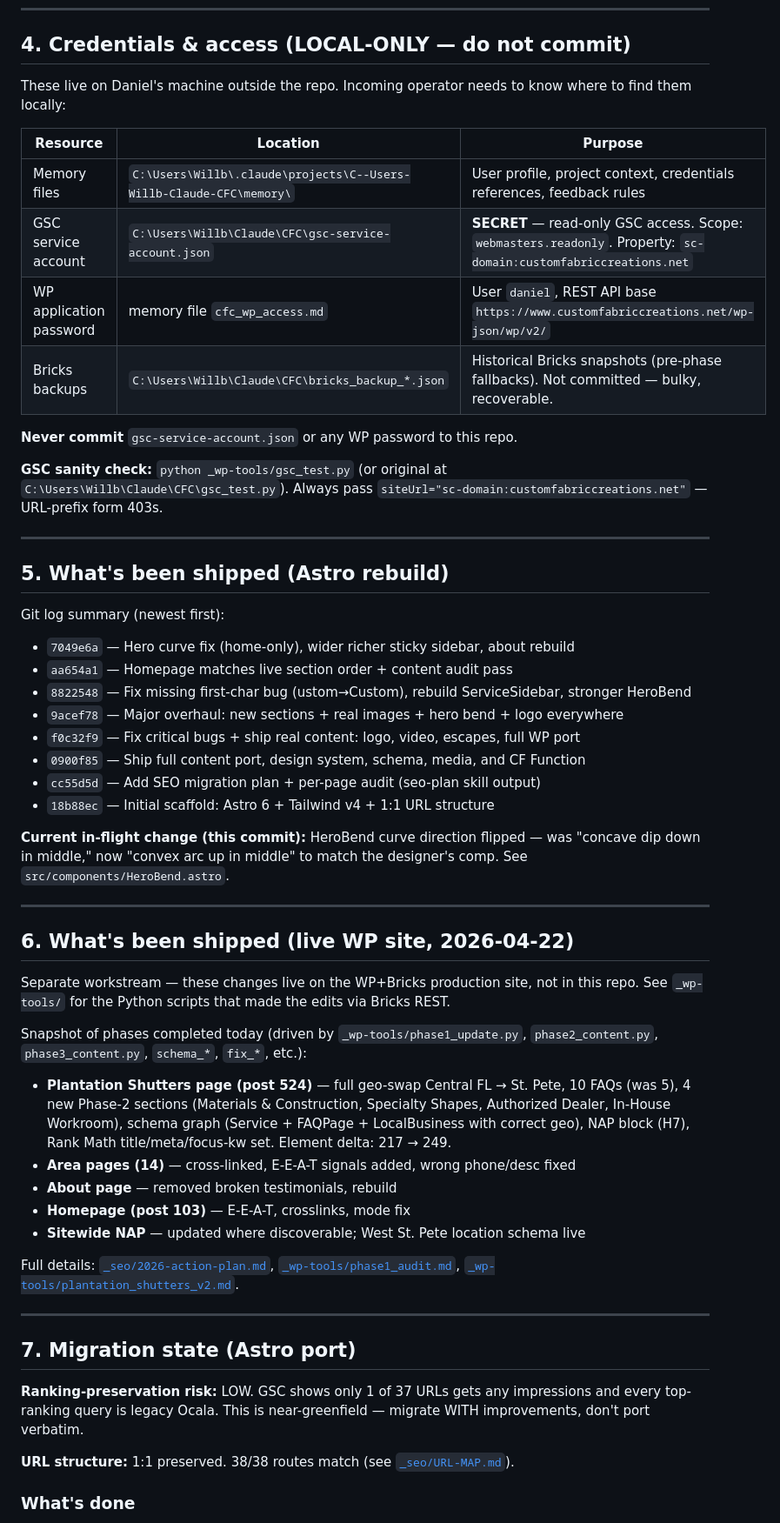
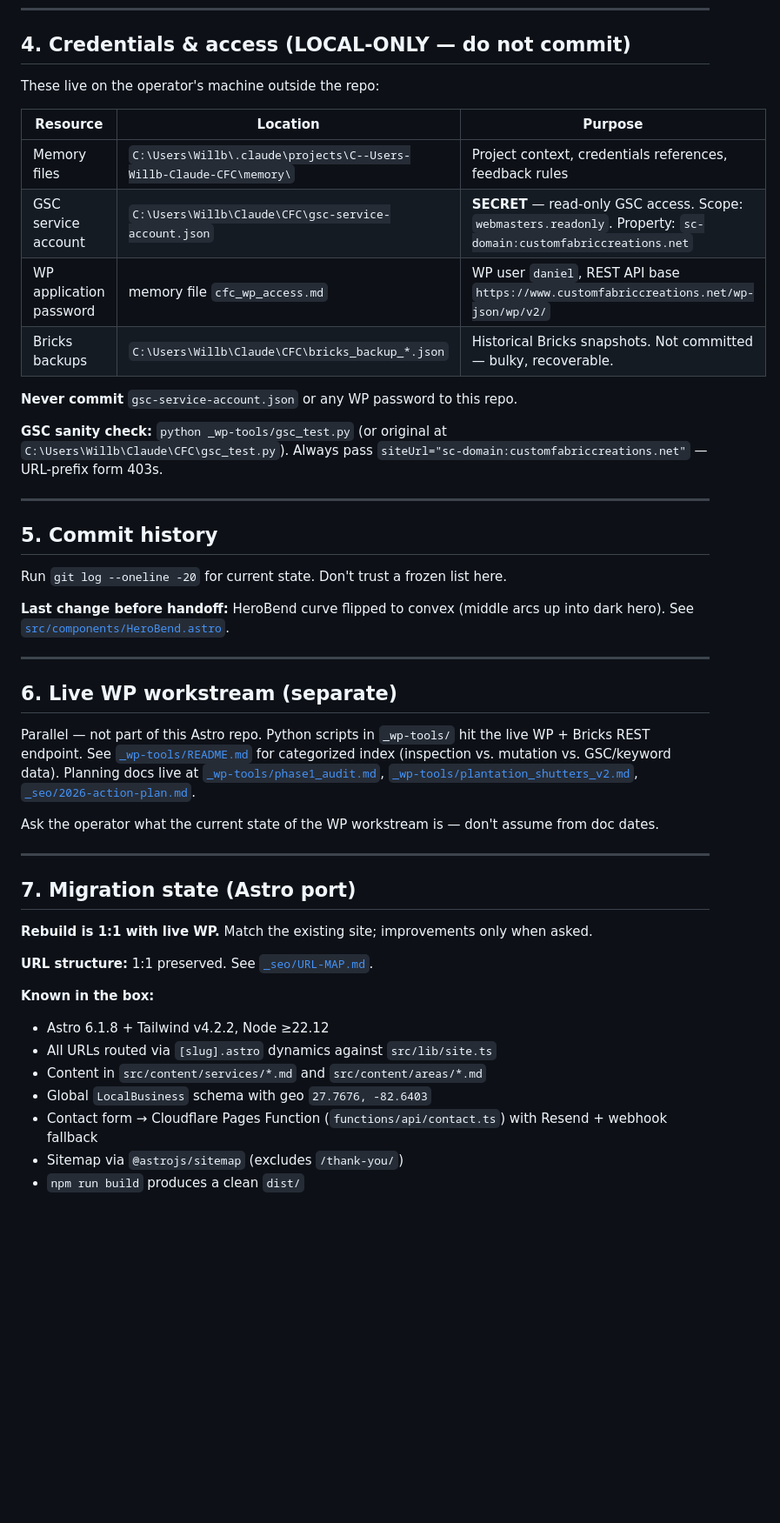
Before and after one commit to covenantOS/cfc-astro, a Markdown page: HANDOFF.md, the part around one of its changes. Shown at 87% size. Drawn GitHub-style; blank space fills up the shorter version.

```diff
--- a/HANDOFF.md
+++ b/HANDOFF.md
@@ -79,14 +77,14 @@ cfc-astro/
 
 ## 4. Credentials & access (LOCAL-ONLY — do not commit)
 
-These live on Daniel's machine outside the repo. Incoming operator needs to know where to find them locally:
+These live on the operator's machine outside the repo:
 
 | Resource | Location | Purpose |
 |---|---|---|
-| Memory files | `C:\Users\Willb\.claude\projects\C--Users-Willb-Claude-CFC\memory\` | User profile, project context, credentials references, feedback rules |
+| Memory files | `C:\Users\Willb\.claude\projects\C--Users-Willb-Claude-CFC\memory\` | Project context, credentials references, feedback rules |
 | GSC service account | `C:\Users\Willb\Claude\CFC\gsc-service-account.json` | **SECRET** — read-only GSC access. Scope: `webmasters.readonly`. Property: `sc-domain:customfabriccreations.net` |
-| WP application password | memory file `cfc_wp_access.md` | User `daniel`, REST API base `https://www.customfabriccreations.net/wp-json/wp/v2/` |
-| Bricks backups | `C:\Users\Willb\Claude\CFC\bricks_backup_*.json` | Historical Bricks snapshots (pre-phase fallbacks). Not committed — bulky, recoverable. |
+| WP application password | memory file `cfc_wp_access.md` | WP user `daniel`, REST API base `https://www.customfabriccreations.net/wp-json/wp/v2/` |
+| Bricks backups | `C:\Users\Willb\Claude\CFC\bricks_backup_*.json` | Historical Bricks snapshots. Not committed — bulky, recoverable. |
 
 **Never commit** `gsc-service-account.json` or any WP password to this repo.
 
@@ -94,44 +92,34 @@ These live on Daniel's machine outside the repo. Incoming operator needs to know
 
 ---
 
-## 5. What's been shipped (Astro rebuild)
+## 5. Commit history
 
-Git log summary (newest first):
+Run `git log --oneline -20` for current state. Don't trust a frozen list here.
 
-- `7049e6a` — Hero curve fix (home-only), wider richer sticky sidebar, about rebuild
-- `aa654a1` — Homepage matches live section order + content audit pass
-- `8822548` — Fix missing first-char bug (ustom→Custom), rebuild ServiceSidebar, stronger HeroBend
-- `9acef78` — Major overhaul: new sections + real images + hero bend + logo everywhere
-- `f0c32f9` — Fix critical bugs + ship real content: logo, video, escapes, full WP port
-- `0900f85` — Ship full content port, design system, schema, media, and CF Function
-- `cc55d5d` — Add SEO migration plan + per-page audit (seo-plan skill output)
-- `18b88ec` — Initial scaffold: Astro 6 + Tailwind v4 + 1:1 URL structure
-
-**Current in-flight change (this commit):** HeroBend curve direction flipped — was "concave dip down in middle," now "convex arc up in middle" to match the designer's comp. See `src/components/HeroBend.astro`.
+**Last change before handoff:** HeroBend curve flipped to convex (middle arcs up into dark hero). See [`src/components/HeroBend.astro`](src/components/HeroBend.astro).
 
 ---
 
-## 6. What's been shipped (live WP site, 2026-04-22)
+## 6. Live WP workstream (separate)
 
-Separate workstream — these changes live on the WP+Bricks production site, not in this repo. See `_wp-tools/` for the Python scripts that made the edits via Bricks REST.
+Parallel — not part of this Astro repo. Python scripts in `_wp-tools/` hit the live WP + Bricks REST endpoint. See [`_wp-tools/README.md`](_wp-tools/README.md) for categorized index (inspection vs. mutation vs. GSC/keyword data). Planning docs live at [`_wp-tools/phase1_audit.md`](_wp-tools/phase1_audit.md), [`_wp-tools/plantation_shutters_v2.md`](_wp-tools/plantation_shutters_v2.md), [`_seo/2026-action-plan.md`](_seo/2026-action-plan.md).
 
-Snapshot of phases completed today (driven by `_wp-tools/phase1_update.py`, `phase2_content.py`, `phase3_content.py`, `schema_*`, `fix_*`, etc.):
-
-- **Plantation Shutters page (post 524)** — full geo-swap Central FL → St. Pete, 10 FAQs (was 5), 4 new Phase-2 sections (Materials & Construction, Specialty Shapes, Authorized Dealer, In-House Workroom), schema graph (Service + FAQPage + LocalBusiness with correct geo), NAP block (H7), Rank Math title/meta/focus-kw set. Element delta: 217 → 249.
-- **Area pages (14)** — cross-linked, E-E-A-T signals added, wrong phone/desc fixed
-- **About page** — removed broken testimonials, rebuild
-- **Homepage (post 103)** — E-E-A-T, crosslinks, mode fix
-- **Sitewide NAP** — updated where discoverable; West St. Pete location schema live
-
-Full details: [`_seo/2026-action-plan.md`](_seo/2026-action-plan.md), [`_wp-tools/phase1_audit.md`](_wp-tools/phase1_audit.md), [`_wp-tools/plantation_shutters_v2.md`](_wp-tools/plantation_shutters_v2.md).
+Ask the operator what the current state of the WP workstream is — don't assume from doc dates.
 
 ---
 
 ## 7. Migration state (Astro port)
 
-**Ranking-preservation risk:** LOW. GSC shows only 1 of 37 URLs gets any impressions and every top-ranking query is legacy Ocala. This is near-greenfield — migrate WITH improvements, don't port verbatim.
+**Rebuild is 1:1 with live WP.** Match the existing site; improvements only when asked.
 
-**URL structure:** 1:1 preserved. 38/38 routes match (see [`_seo/URL-MAP.md`](_seo/URL-MAP.md)).
+**URL structure:** 1:1 preserved. See [`_seo/URL-MAP.md`](_seo/URL-MAP.md).
 
-### What's done
+**Known in the box:**
+- Astro 6.1.8 + Tailwind v4.2.2, Node ≥22.12
+- All URLs routed via `[slug].astro` dynamics against `src/lib/site.ts`
+- Content in `src/content/services/*.md` and `src/content/areas/*.md`
+- Global `LocalBusiness` schema with geo `27.7676, -82.6403`
+- Contact form → Cloudflare Pages Function (`functions/api/contact.ts`) with Resend + webhook fallback
+- Sitemap via `@astrojs/sitemap` (excludes `/thank-you/`)
+- `npm run build` produces a clean `dist/`
 
```
Also changed, not shown: other parts of HANDOFF.md (+30 -55 lines).
